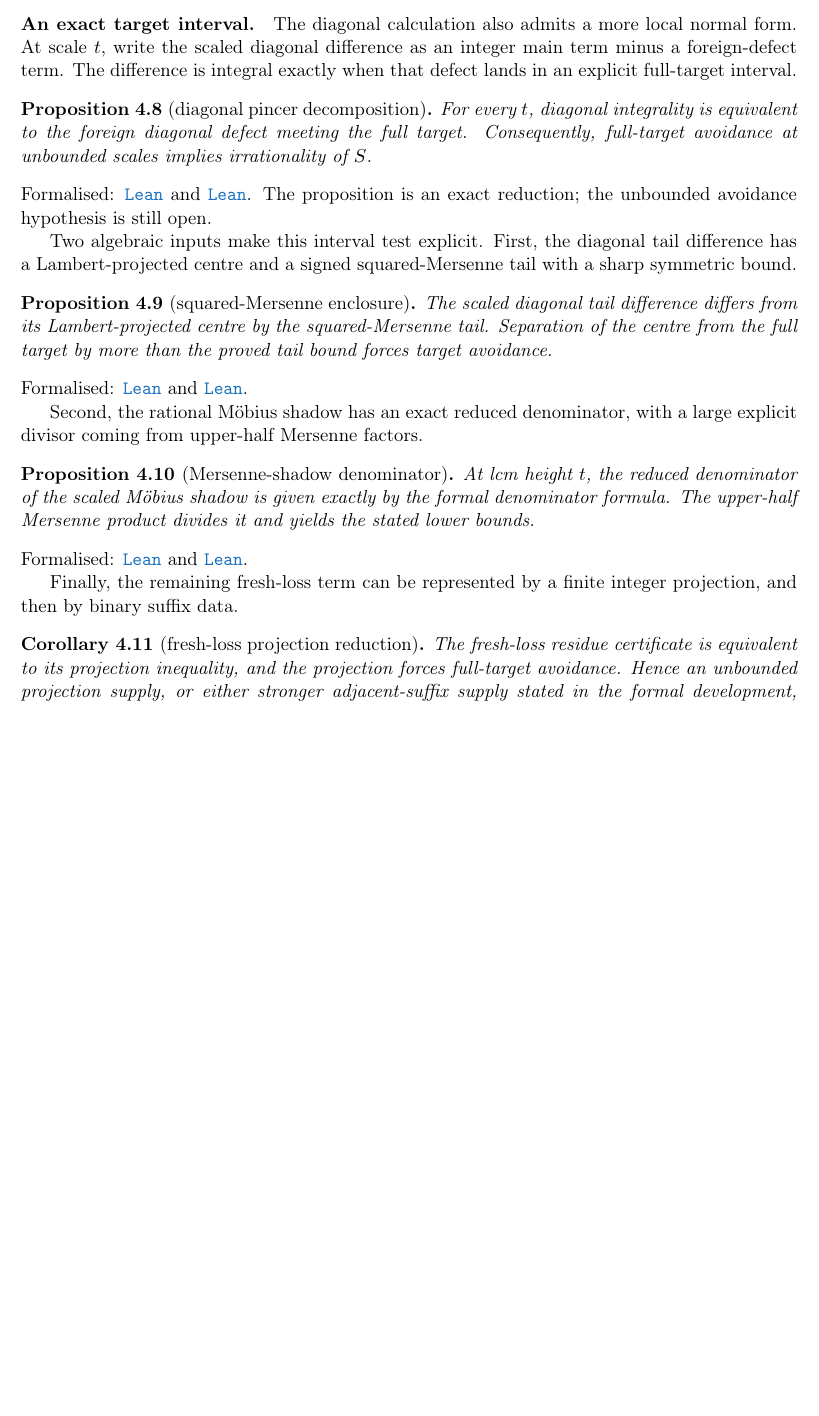
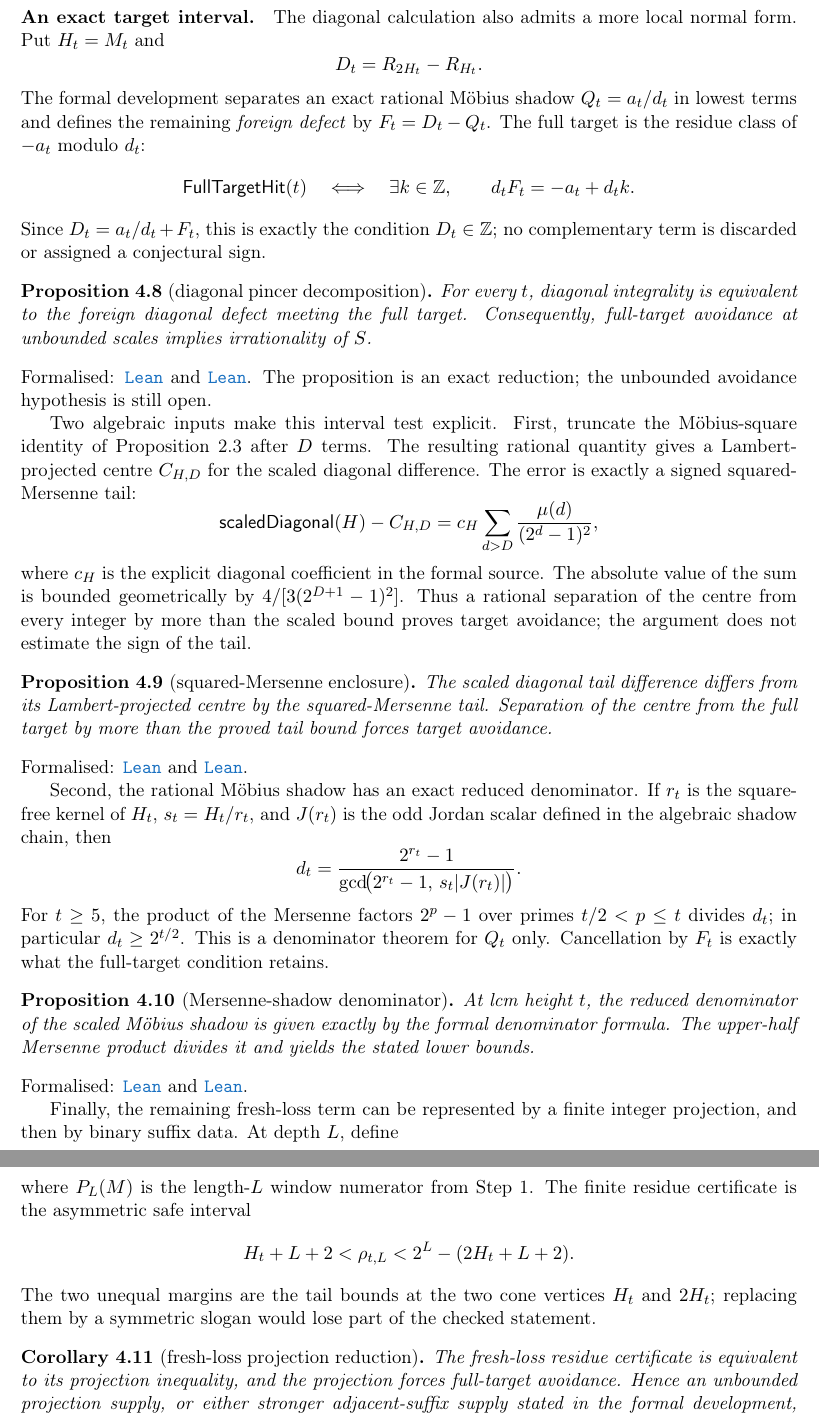
Before and after one commit to wcook04/plectis-lean-erdos249-257, a LaTeX paper (paper/erdos249-257-exposition.tex): part of page 7 of 16 before the commit and two parts of pages 8 and 9 of 18 after it, the two joined at a grey line, cut so that both start at the same text, the shorter picture padded with empty space. Compiled offline with pdfLaTeX.

Commit message:
paper: explain full-support and #249 proof architecture

```diff
--- a/paper/erdos249-257-exposition.tex
+++ b/paper/erdos249-257-exposition.tex
@@ -515,7 +570,18 @@ are not evidence that the unbounded supply exists.
 \paragraph{An exact target interval.} The diagonal calculation also admits a
-more local normal form.  At scale $t$, write the scaled diagonal difference as
-an integer main term minus a foreign-defect term.  The difference is integral
-exactly when that defect lands in an explicit full-target interval.
+more local normal form.  Put $H_t=M_t$ and
+\[
+ D_t=R_{2H_t}-R_{H_t}.
+\]
+The formal development separates an exact rational M\"obius shadow
+$Q_t=a_t/d_t$ in lowest terms and defines the remaining \emph{foreign defect}
+by $F_t=D_t-Q_t$.  The full target is the residue class of $-a_t$ modulo $d_t$:
+\[
+ \textsf{FullTargetHit}(t)
+ \quad\Longleftrightarrow\quad
+ \exists k\in\Z,\qquad d_tF_t=-a_t+d_tk.
+\]
+Since $D_t=a_t/d_t+F_t$, this is exactly the condition $D_t\in\Z$; no
+complementary term is discarded or assigned a conjectural sign.
 
 \begin{proposition}[diagonal pincer decomposition]\label{res:pincer}
 For every $t$, diagonal integrality is equivalent to the foreign diagonal
@@ -529,9 +595,20 @@ and
 The proposition is an exact reduction; the unbounded avoidance hypothesis is
 still open.
 
-Two algebraic inputs make this interval test explicit.  First, the diagonal
-tail difference has a Lambert-projected centre and a signed squared-Mersenne
-tail with a sharp symmetric bound.
+Two algebraic inputs make this interval test explicit.  First, truncate the
+M\"obius-square identity of Proposition~\ref{res:lens} after $D$ terms.  The
+resulting rational quantity gives a Lambert-projected centre $C_{H,D}$ for the
+scaled diagonal difference.  The error is exactly a signed squared-Mersenne
+tail:
+\[
+ \textsf{scaledDiagonal}(H)-C_{H,D}
+   =c_H\sum_{d>D}\frac{\mu(d)}{(2^d-1)^2},
+\]
+where $c_H$ is the explicit diagonal coefficient in the formal source.  The
+absolute value of the sum is bounded geometrically by
+$4/[3(2^{D+1}-1)^2]$.  Thus a rational separation of the centre from every
+integer by more than the scaled bound proves target avoidance; the argument
+does not estimate the sign of the tail.
 
 \begin{proposition}[squared-Mersenne enclosure]\label{res:squareenclosure}
 The scaled diagonal tail difference differs from its Lambert-projected centre
@@ -543,8 +620,18 @@ more than the proved tail bound forces target avoidance.
 and
 \lref{SquaredMersenneDiagonalEnclosure.lean}{237}{scaleFullTarget_miss_of_lambert_projected_separation}.
 
-Second, the rational M\"obius shadow has an exact reduced denominator, with a
-large explicit divisor coming from upper-half Mersenne factors.
+Second, the rational M\"obius shadow has an exact reduced denominator.  If
+$r_t$ is the square-free kernel of $H_t$, $s_t=H_t/r_t$, and $J(r_t)$ is the
+odd Jordan scalar defined in the algebraic shadow chain, then
+\[
+ d_t=
+ \frac{2^{r_t}-1}
+ {\gcd\!\bigl(2^{r_t}-1,\,s_t\lvert J(r_t)\rvert\bigr)}.
+\]
+For $t\geq5$, the product of the Mersenne factors $2^p-1$ over primes
+$t/2<p\leq t$ divides $d_t$; in particular $d_t\geq2^{t/2}$.  This is a
+denominator theorem for $Q_t$ only.  Cancellation by $F_t$ is exactly what the
+full-target condition retains.
 
 \begin{proposition}[Mersenne-shadow denominator]\label{res:shadowden}
 At lcm height $t$, the reduced denominator of the scaled M\"obius shadow is
@@ -557,7 +644,19 @@ and
 \lref{MersenneShadowDenominatorGrowth.lean}{147}{lcmHeight_scaledMobiusShadow_den_exact}.
 
 Finally, the remaining fresh-loss term can be represented by a finite integer
-projection, and then by binary suffix data.
+projection, and then by binary suffix data.  At depth $L$, define
+\[
+ W_{t,L}=P_L(2H_t)-P_L(H_t),\qquad
+ \rho_{t,L}=W_{t,L}\bmod 2^L,
+\]
+where $P_L(M)$ is the length-$L$ window numerator from Step~1.  The finite
+residue certificate is the asymmetric safe interval
+\[
+ H_t+L+2<\rho_{t,L}<2^L-(2H_t+L+2).
+\]
+The two unequal margins are the tail bounds at the two cone vertices $H_t$ and
+$2H_t$; replacing them by a symmetric slogan would lose part of the checked
+statement.
 
 \begin{corollary}[fresh-loss projection reduction]\label{res:freshloss}
 The fresh-loss residue certificate is equivalent to its projection
```
Also changed, not shown: erdos249-257-exposition.pdf, paper/erdos249-257-exposition.tex (67 more changed lines).
